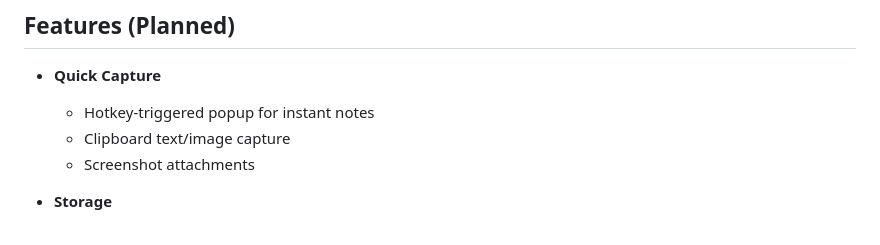
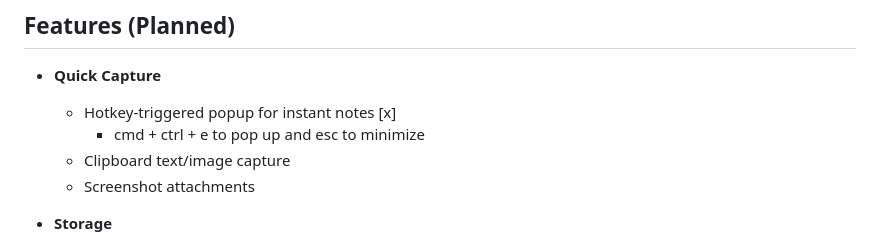
Before and after one commit to BominRahmani/Muninn, a Markdown page: README.md, the part around the change. Drawn GitHub-style.

Commit message:
added hotkey to start and minimize

```diff
--- a/README.md
+++ b/README.md
@@ -19,7 +19,8 @@ auto-categorization, semantic search, and intelligent linking.
 ## Features (Planned)
 
 - **Quick Capture**
-  - Hotkey-triggered popup for instant notes
+  - Hotkey-triggered popup for instant notes [x]
+    - cmd + ctrl + e to pop up and esc to minimize
   - Clipboard text/image capture
   - Screenshot attachments
 
```
